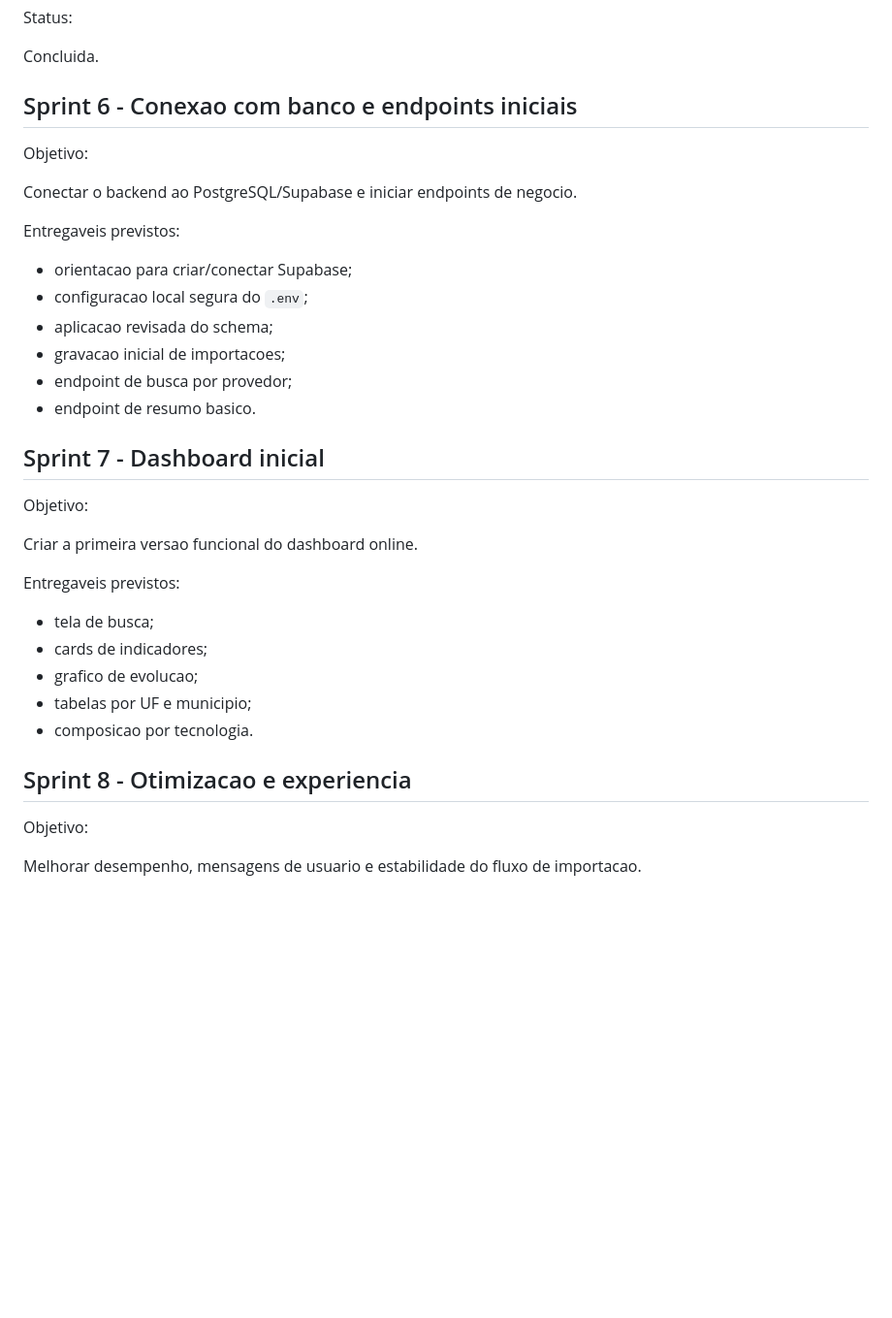
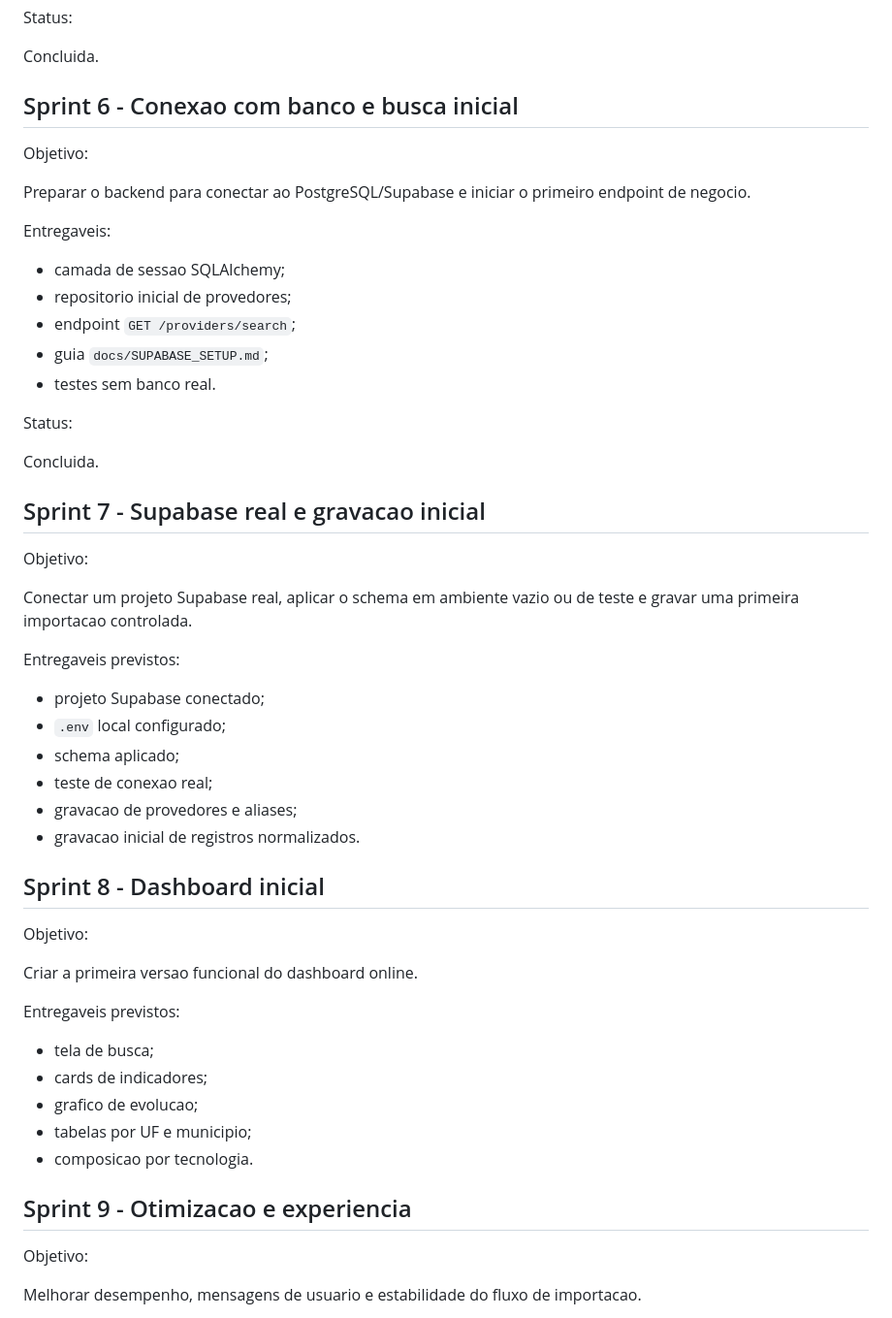
Before and after one commit to Mpase01/ANATEL_Dashboard_v2, a Markdown page: docs/ROADMAP.md, the part around the change. Shown at 97% size. Rendered like a GitHub page; blank space fills up the shorter version.

Commit message:
Mark sprint 6 complete in roadmap

```diff
--- a/docs/ROADMAP.md
+++ b/docs/ROADMAP.md
@@ -105,22 +105,40 @@ Status:
 
 Concluida.
 
-## Sprint 6 - Conexao com banco e endpoints iniciais
+## Sprint 6 - Conexao com banco e busca inicial
 
 Objetivo:
 
-Conectar o backend ao PostgreSQL/Supabase e iniciar endpoints de negocio.
+Preparar o backend para conectar ao PostgreSQL/Supabase e iniciar o primeiro endpoint de negocio.
+
+Entregaveis:
+
+- camada de sessao SQLAlchemy;
+- repositorio inicial de provedores;
+- endpoint `GET /providers/search`;
+- guia `docs/SUPABASE_SETUP.md`;
+- testes sem banco real.
+
+Status:
+
+Concluida.
+
+## Sprint 7 - Supabase real e gravacao inicial
+
+Objetivo:
+
+Conectar um projeto Supabase real, aplicar o schema em ambiente vazio ou de teste e gravar uma primeira importacao controlada.
 
 Entregaveis previstos:
 
-- orientacao para criar/conectar Supabase;
-- configuracao local segura do `.env`;
-- aplicacao revisada do schema;
-- gravacao inicial de importacoes;
-- endpoint de busca por provedor;
-- endpoint de resumo basico.
+- projeto Supabase conectado;
+- `.env` local configurado;
+- schema aplicado;
+- teste de conexao real;
+- gravacao de provedores e aliases;
+- gravacao inicial de registros normalizados.
 
-## Sprint 7 - Dashboard inicial
+## Sprint 8 - Dashboard inicial
 
 Objetivo:
 
@@ -134,7 +152,7 @@ Entregaveis previstos:
 - tabelas por UF e municipio;
 - composicao por tecnologia.
 
-## Sprint 8 - Otimizacao e experiencia
+## Sprint 9 - Otimizacao e experiencia
 
 Objetivo:
 
```
